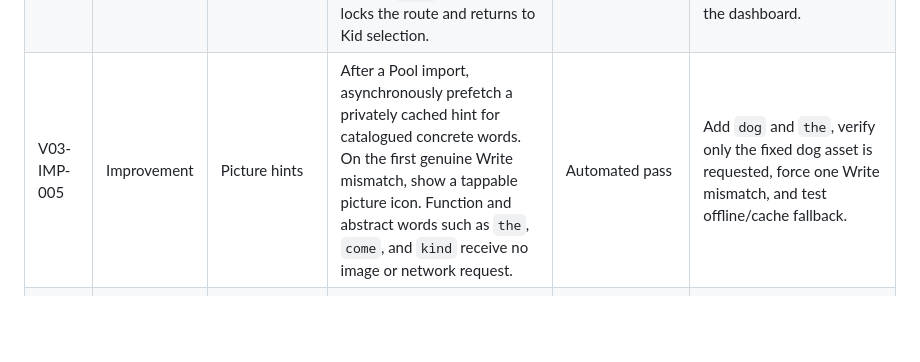
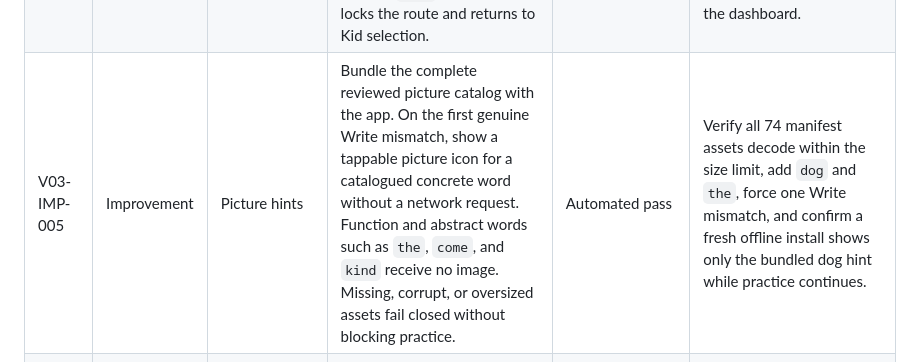
Before and after one commit to darrenfu/tadawords, a Markdown page: FOLLOWUP_BUGFIXES_AND_IMPROVEMENTS.md, the part around the change. Drawn GitHub-style; blank space fills up the shorter version.

Commit message:
Align v0.6.2 offline hint documentation

```diff
--- a/FOLLOWUP_BUGFIXES_AND_IMPROVEMENTS.md
+++ b/FOLLOWUP_BUGFIXES_AND_IMPROVEMENTS.md
@@ -142,7 +142,7 @@ Overall state: merged to `main` by PR #2 at merge commit `cc42e17`; human physic
 | V03-IMP-002 | Improvement | Parent Words | Sort either Pool by added order, A-Z, or most practiced; show practice frequency; and support type-ahead search with Hear and Delete actions. | Automated pass | Search partial words, use both row actions, and compare all sort orders against known frequencies. |
 | V03-IMP-003 | Improvement | Parent input | Tapping outside any Parent input dismisses its keyboard. The first word removal in a Parent session asks for confirmation; later removals in that session execute directly and retain Undo. | Automated pass | Exercise typing, search, OCR review, and gate fields; then delete one, several, and a later single word. |
 | V03-IMP-004 | Improvement | Parent navigation | Parent Gate checks as soon as the expected number of digits is present. A wrong complete answer resets for retry. Tapping `Lock` in Parents locks the route and returns to Kid selection. | Automated pass | Enter correct and incorrect one- and two-digit answers, then enter Parents and tap Lock from the dashboard. |
-| V03-IMP-005 | Improvement | Picture hints | After a Pool import, asynchronously prefetch a privately cached hint for catalogued concrete words. On the first genuine Write mismatch, show a tappable picture icon. Function and abstract words such as `the`, `come`, and `kind` receive no image or network request. | Automated pass | Add `dog` and `the`, verify only the fixed dog asset is requested, force one Write mismatch, and test offline/cache fallback. |
+| V03-IMP-005 | Improvement | Picture hints | Bundle the complete reviewed picture catalog with the app. On the first genuine Write mismatch, show a tappable picture icon for a catalogued concrete word without a network request. Function and abstract words such as `the`, `come`, and `kind` receive no image. Missing, corrupt, or oversized assets fail closed without blocking practice. | Automated pass | Verify all 74 manifest assets decode within the size limit, add `dog` and `the`, force one Write mismatch, and confirm a fresh offline install shows only the bundled dog hint while practice continues. |
 | V03-IMP-006 | Improvement | Voice setup | Replace generic sample recording with six shuffled, short Pre-K sentences. The child hears and repeats each sentence; accepted/rejected progress stays visible, and raw audio is not persisted. | Automated pass | Finish enrollment with a target child, retry rejected speech/noise samples, restart, and confirm only the device-local template remains. |
 | V03-IMP-007 | Improvement | Voice | Use one canonical teacher voice for every Profile; remove the six-style picker and discard its legacy preference on the next save. The client may call only a configured HTTPS teacher-audio endpoint and must never contain a provider API key. Without that endpoint it uses one deterministic clarity-ranked Apple fallback. | Automated pass; remote endpoint and listening remain open | Confirm no style UI or persisted style remains, no credential is present, and missing network/endpoint still produces one clear fallback voice. Configure and validate the restricted server endpoint separately. |
 | V03-IMP-008 | Improvement | Learning audio | Prioritize clear, fluent Read `Hear it` and Write reference speech over an exact slowdown multiplier. The offline fallback selects the clearest installed natural American-English voice, avoids consonant-smearing ultra-low rates and artificial pitch, adds one silent terminal boundary, and keeps music ducked through a longer release. The remote contract remains one canonical teacher at its supported slowest speed. | Automated synthesis pass; physical-device listening remains open | A/B synthesize and transcribe `of`, `at`, `cat`, `come`, and `look`; then listen on the target iPhone with both compact-only and optional premium/enhanced voices. Verify one uninterrupted word, a distinct final consonant, and no mid-word gap. |
```
Also changed, not shown: Docs/ADR-0001-CROSS-DEVICE-FAMILY-SYNC.md (+2 -2 lines), 1 other file.
